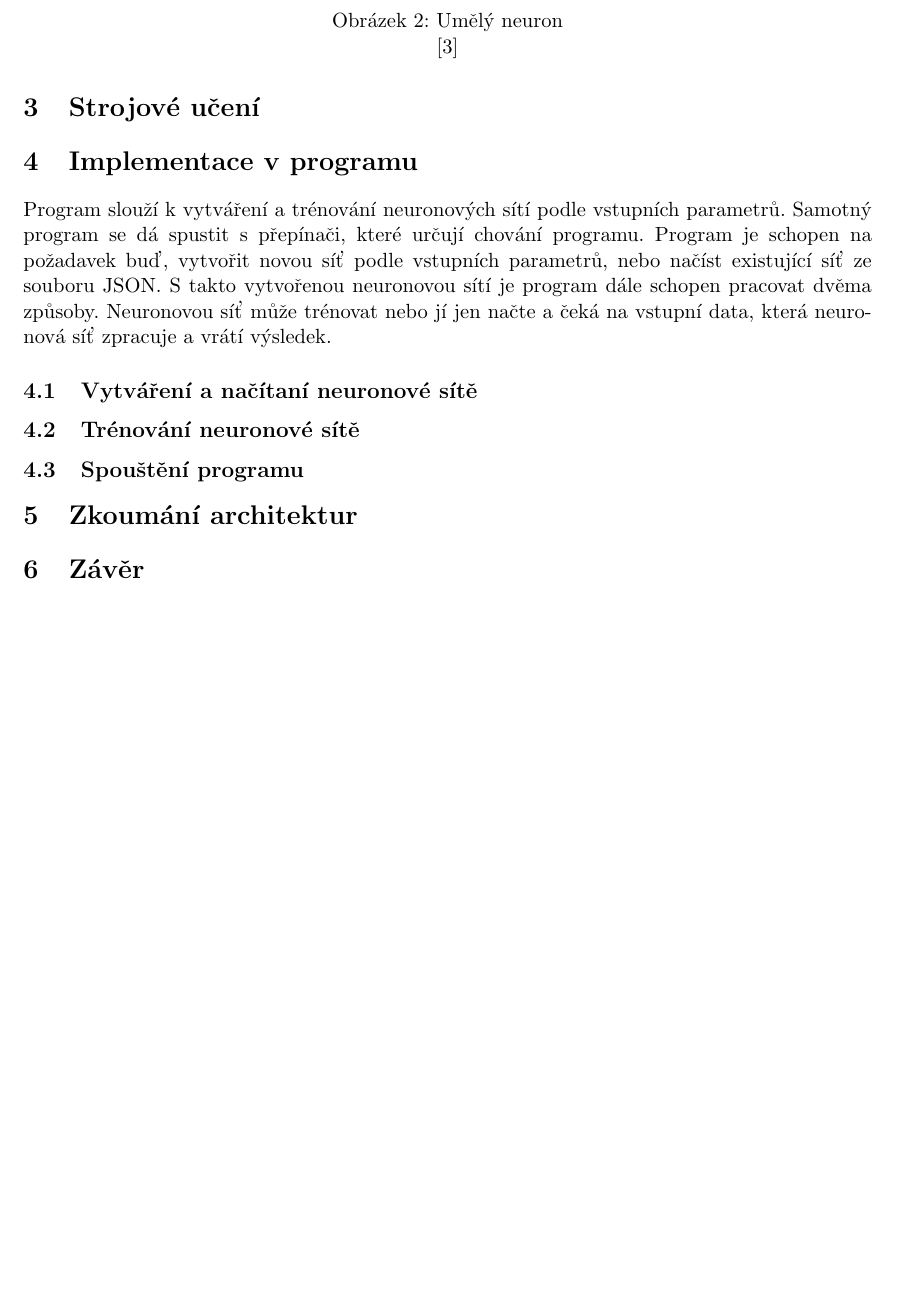
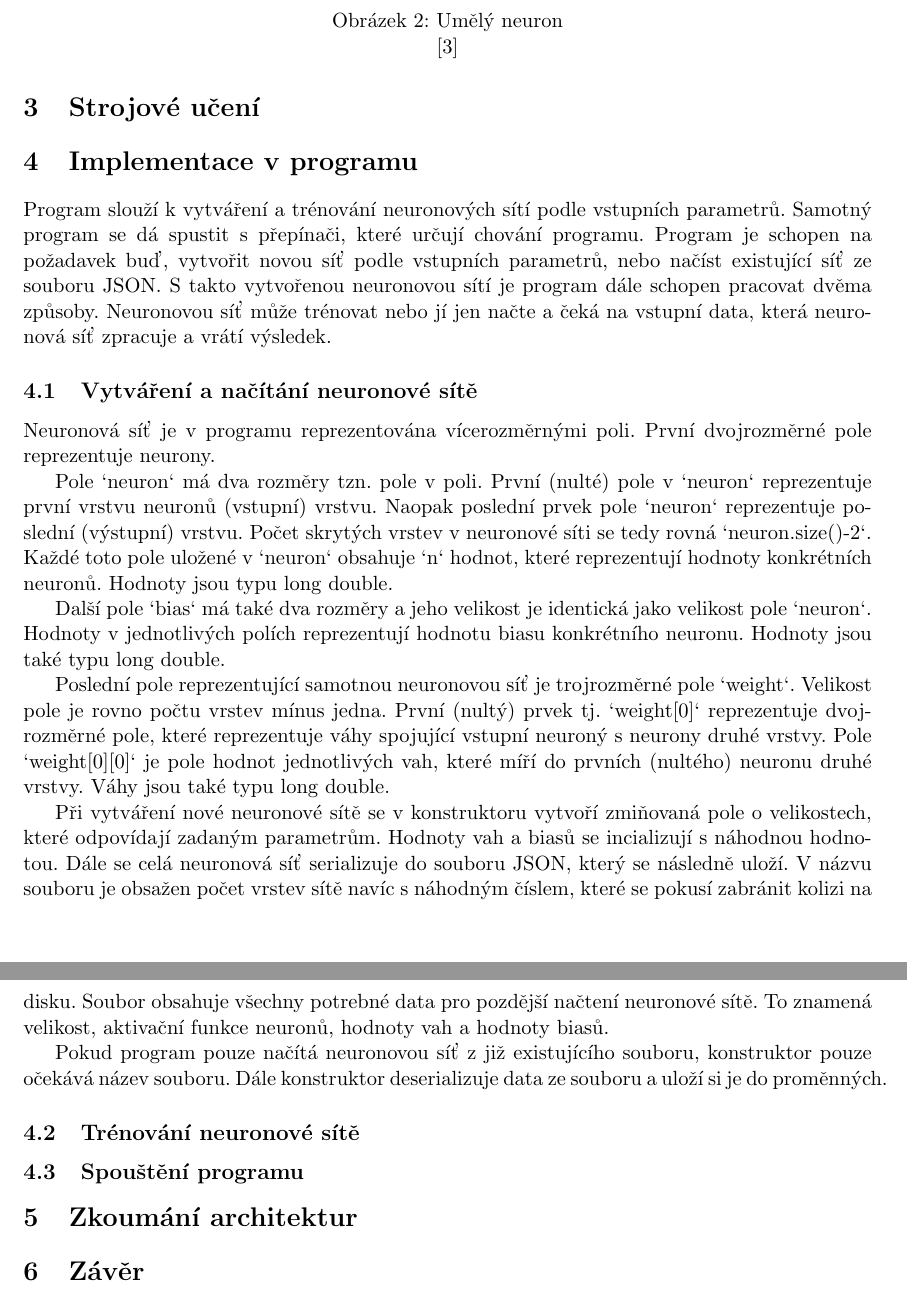
Before and after one commit to gyarab/2023-4e-salat-digitor, a LaTeX paper (docs/main.tex, which reads docs/sections/implementace.tex): part of page 6 of 7 before the commit and two parts of pages 6 and 7 of 8 after it, the two joined at a grey line, cut so that both start at the same text, the shorter picture padded with empty space. Compiled offline with pdfLaTeX.

Commit message:
docs: vytvareni a nacitani neuronove site

```diff
--- a/docs/sections/implementace.tex
+++ b/docs/sections/implementace.tex
@@ -5,7 +5,29 @@ Program je schopen na požadavek buď, vytvořit novou síť podle vstupních pa
 S takto vytvořenou neuronovou sítí je program dále schopen pracovat dvěma způsoby.
 Neuronovou síť může trénovat nebo jí jen načte a čeká na vstupní data, která neuronová síť zpracuje a vrátí výsledek.
 
-\subsection{Vytváření a načítaní neuronové sítě}
+\subsection{Vytváření a načítání neuronové sítě}
+Neuronová síť je v programu reprezentována vícerozměrnými poli. První dvojrozměrné pole reprezentuje neurony.
+
+Pole `neuron` má dva rozměry tzn. pole v poli.
+První (nulté) pole v `neuron` reprezentuje první vrstvu neuronů (vstupní) vrstvu.
+Naopak poslední prvek pole `neuron` reprezentuje poslední (výstupní) vrstvu.
+Počet skrytých vrstev v neuronové síti se tedy rovná `neuron.size()-2`.
+Každé toto pole uložené v `neuron` obsahuje `n` hodnot, které reprezentují hodnoty konkrétních neuronů. Hodnoty jsou typu long double.
+
+Další pole `bias` má také dva rozměry a jeho velikost je identická jako velikost pole `neuron`.
+Hodnoty v jednotlivých polích reprezentují hodnotu biasu konkrétního neuronu. Hodnoty jsou také typu long double.
+
+Poslední pole reprezentující samotnou neuronovou síť je trojrozměrné pole `weight`. Velikost pole je rovno počtu vrstev mínus jedna.
+První (nultý) prvek tj. `weight[0]` reprezentuje dvojrozměrné pole, které reprezentuje váhy spojující vstupní neuroný s neurony druhé vrstvy.
+Pole `weight[0][0]` je pole hodnot jednotlivých vah, které míří do prvních (nultého) neuronu druhé vrstvy. Váhy jsou také typu long double.
+
+Při vytváření nové neuronové sítě se v konstruktoru vytvoří zmiňovaná pole o velikostech, které odpovídají zadaným parametrům.
+Hodnoty vah a biasů se incializují s náhodnou hodnotou. Dále se celá neuronová síť serializuje do souboru JSON, který se následně uloží.
+V názvu souboru je obsažen počet vrstev sítě navíc s náhodným číslem, které se pokusí zabránit kolizi na disku. Soubor obsahuje všechny potrebné data pro pozdější načtení neuronové sítě.
+To znamená velikost, aktivační funkce neuronů, hodnoty vah a hodnoty biasů.
+
+Pokud program pouze načítá neuronovou síť z již existujícího souboru, konstruktor pouze očekává název souboru.
+Dále konstruktor deserializuje data ze souboru a uloží si je do proměnných.
 
 \subsection{Trénování neuronové sítě}
 
```
